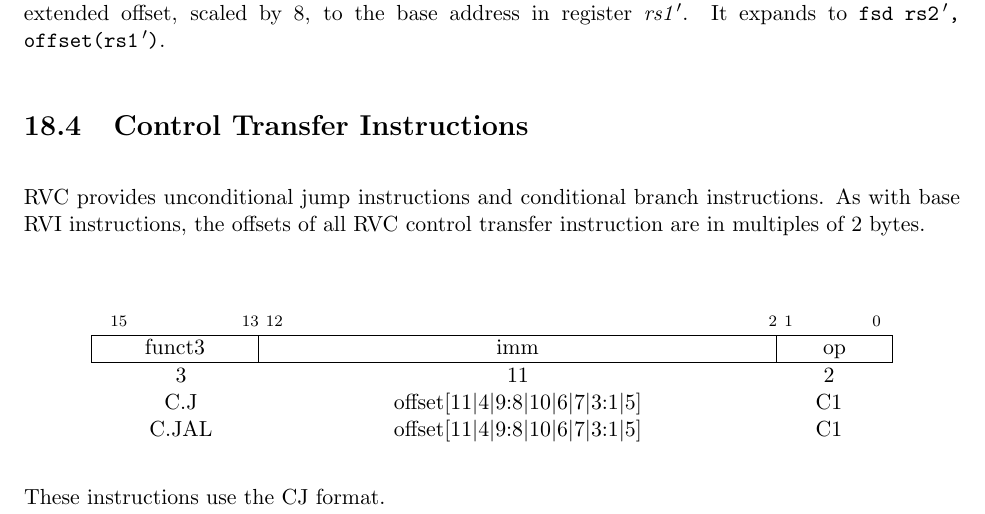
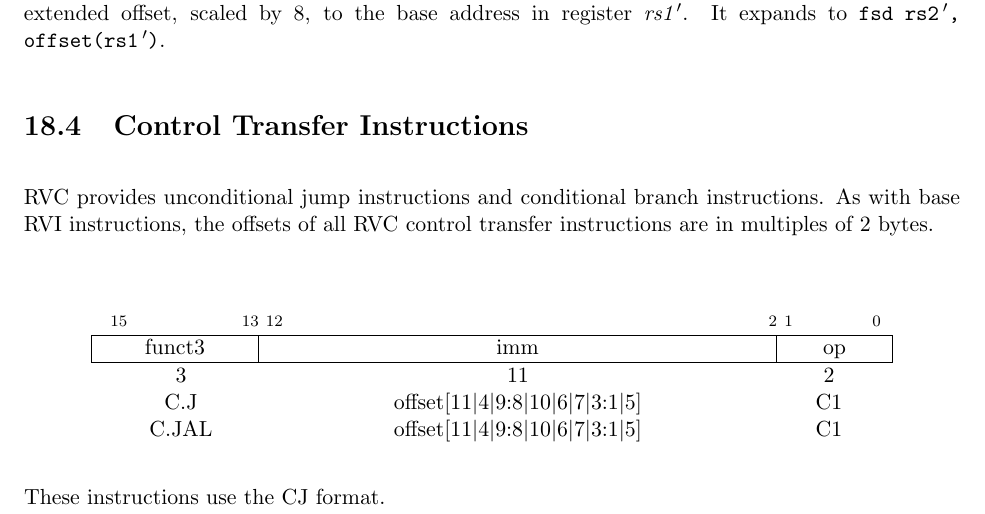
Before and after one commit to riscv/riscv-isa-manual, a LaTeX thesis (src/riscv-spec.tex, which reads src/c.tex): part of page 134 of 247, cut so that both start at the same text. Compiled offline with pdfLaTeX.

Commit message:
Fix typo: "instruction" -> "instructions" (#834)

```diff
--- a/src/c.tex
+++ b/src/c.tex
@@ -634,7 +634,7 @@ by 8, to the base address in register {\em \rsoneprime}.  It expands to {\tt fsd
 
 RVC provides unconditional jump instructions and conditional branch
 instructions. As with base RVI instructions, the offsets of all RVC
-control transfer instruction are in multiples of 2 bytes.
+control transfer instructions are in multiples of 2 bytes.
 
 \begin{center}
 \begin{tabular}{S@{}L@{}Y}
```
